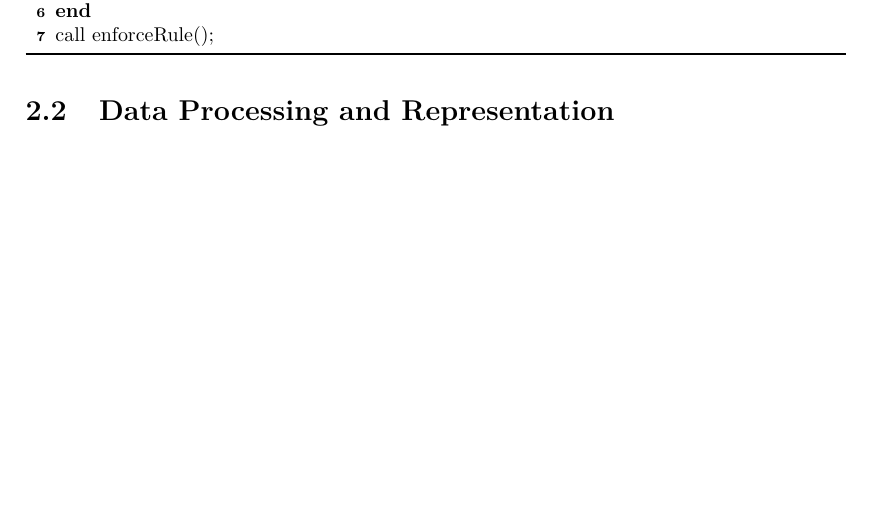
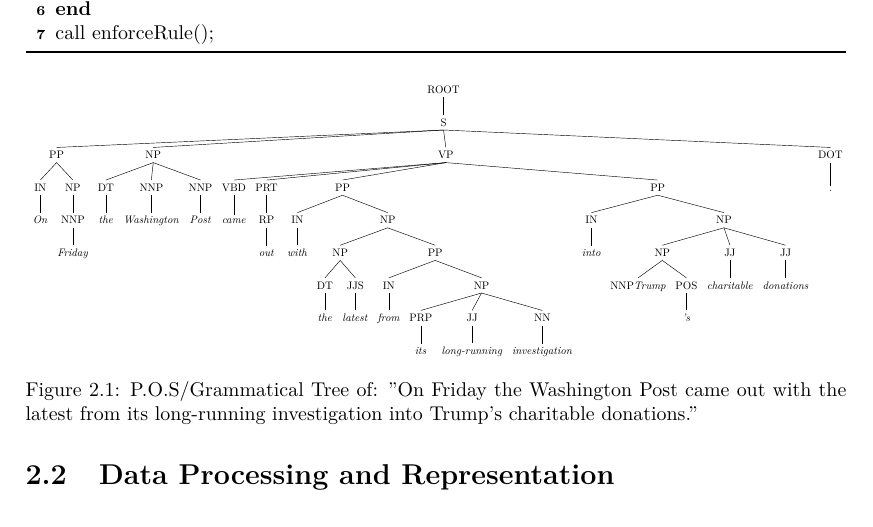
Before and after one commit to oliver-hohn/Final-Report, a LaTeX thesis (report.tex, which reads Chapters/Background.tex): part of page 12 of 24, cut so that both start at the same text, the shorter picture padded with empty space. Compiled offline with pdfLaTeX.

Commit message:
Added original tree for sentence. TODO: the processing of the tree

```diff
--- a/Chapters/Background.tex
+++ b/Chapters/Background.tex
@@ -181,6 +181,62 @@ return L\;
 \label{alg:enforceRule}
 \caption{Enforce Rule}
 \end{algorithm}
+\begin{figure}
+\resizebox{\linewidth}{!}{
+\Tree
+[.ROOT
+	[.S
+		[.PP
+			[.IN \textit{On} ]
+               		[.NP
+				[.NNP \textit{Friday} ]
+			]
+		]
+          	[.NP
+			[.DT \textit{the} ]
+			[.NNP \textit{Washington} ]
+			[.NNP \textit{Post} ]
+		]
+		[.VP
+			[.VBD \textit{came} ]
+			[.PRT
+				[.RP \textit{out} ]
+			]
+			[.PP
+				[.IN \textit{with} ]
+				[.NP
+					[.NP
+						[.DT \textit{the} ]
+						[.JJS \textit{latest} ]
+					]
+					[.PP
+						[.IN \textit{from} ]
+						[.NP
+							[.PRP \textit{its} ]
+							[.JJ \textit{long-running} ]
+							[.NN \textit{investigation} ]
+						]
+					]
+				]
+			]
+			[.PP
+				[.IN \textit{into} ]
+				[.NP
+					[.NP
+						[.NNP\textit{Trump} ]
+						[.POS \textit{'s} ]
+					]
+					[.JJ \textit{charitable} ]
+					[.JJ \textit{donations} ]
+				]
+			]
+		]
+		[.DOT \textit{.} ]
+	]
+]
+}
+\caption{P.O.S/Grammatical Tree of: "On Friday the Washington Post came out with the latest from its long-running investigation into Trump's charitable donations."}
+\end{figure}
 \section{Data Processing and Representation}
 \par In the grammatical tree formed, the inner leave identifiers are given by the P.O.S Treebank (cite). Each word or set of words are given a part of speech tag identifying them. An example can be found below. (example figure).
 \par On the grammatical tree shown in the previous figure, we will apply the algorithm proposed by Dorr, Zajic, and Schwartz \cite{dorrzajicschwartz2003}. This can be shown graphically in the following figure. It is to be noted that the value of the threshold does not force the summary to be below it, but it is a length of the summary to which the algorithm is working to.
--- a/report.tex
+++ b/report.tex
@@ -7,6 +7,8 @@
 \usepackage[square,sort,comma,numbers]{natbib} %References
 \usepackage[linesnumbered,ruled]{algorithm2e}
 \usepackage{mathabx}
+\usepackage{graphicx}
+\usepackage{tikz-qtree}
 %%%%%%%%%%%%%%%%%%%%%%%%%%%%%%%%%
 % Front Matter - project title, name, supervisor name and date
 %%%%%%%%%%%%%%%%%%%%%%%%%%%%%%%%%
```
Also changed, not shown: report.pdf, 3 other files.
